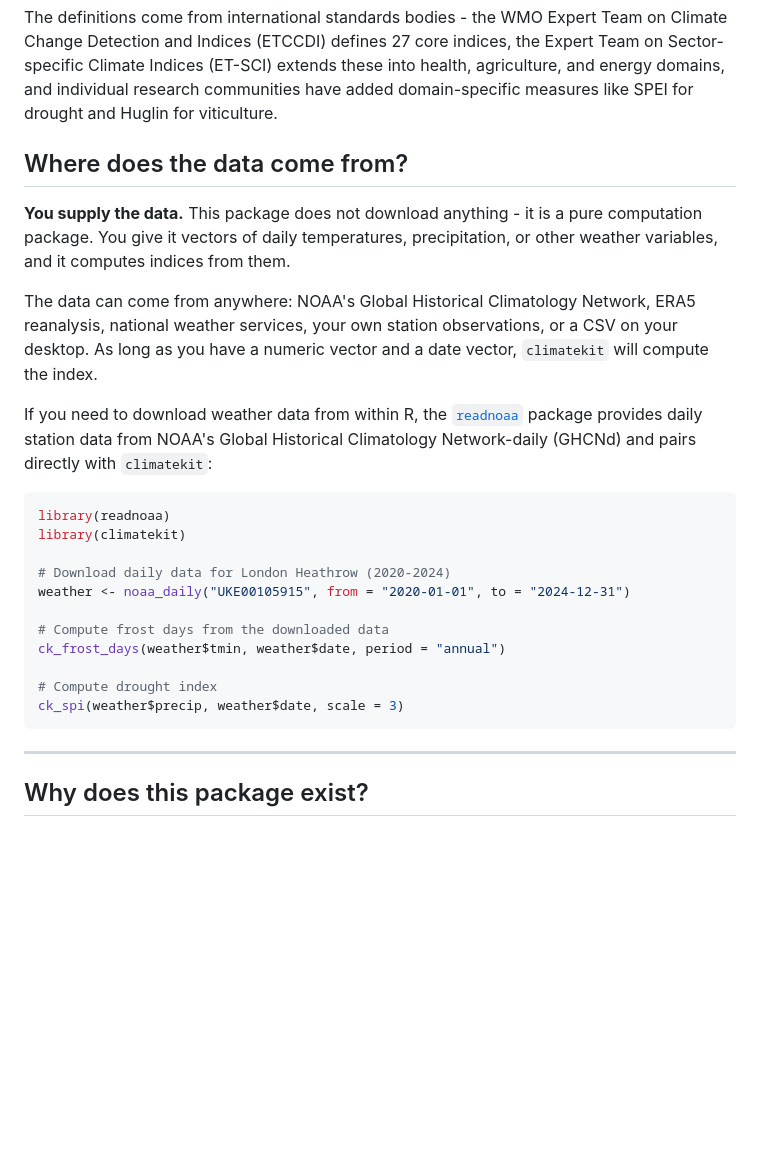
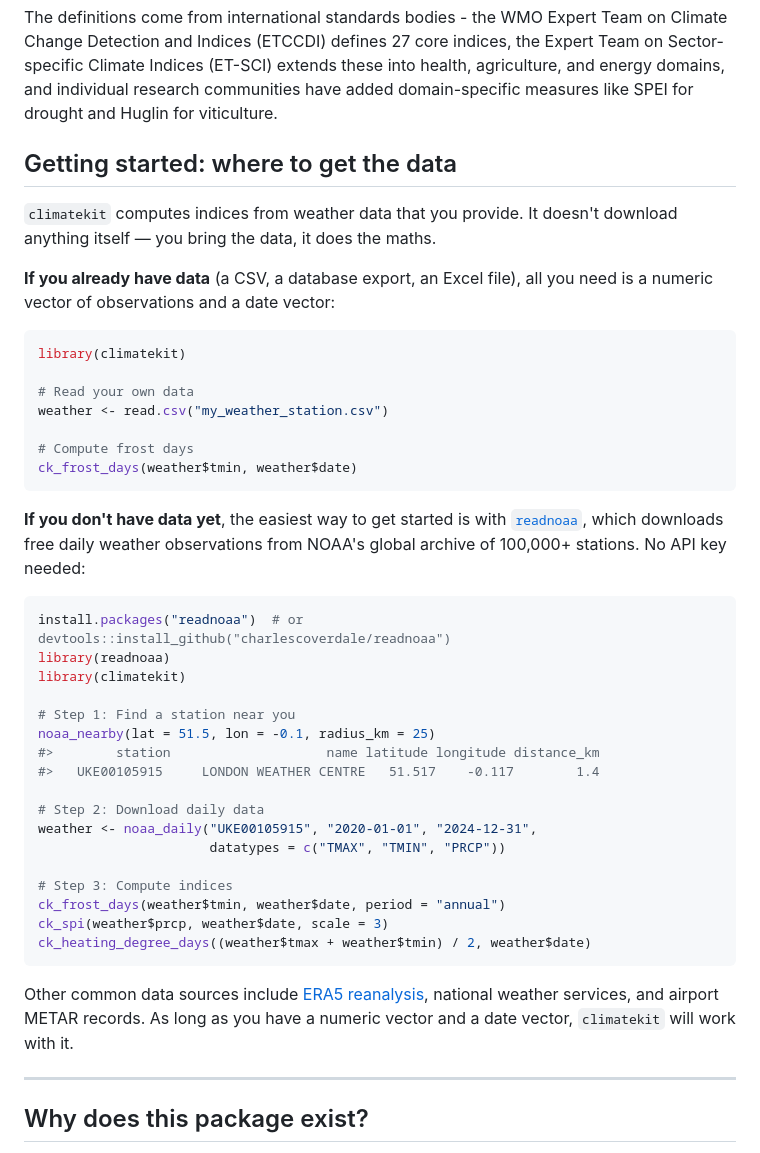
Before and after one commit to charlescoverdale/climatekit, a Markdown page: README.md, the part around the change. Rendered like a GitHub page; blank space fills up the shorter version.

Commit message:
Rewrite getting started section for first-time users
Add two clear paths: one for users who already have data, one for
users who need to download it. Include step-by-step readnoaa example
with station discovery, data download, and index computation.

````diff
--- a/README.md
+++ b/README.md
@@ -12,27 +12,45 @@ These indices matter because they are how climate science connects with the real
 
 The definitions come from international standards bodies - the WMO Expert Team on Climate Change Detection and Indices (ETCCDI) defines 27 core indices, the Expert Team on Sector-specific Climate Indices (ET-SCI) extends these into health, agriculture, and energy domains, and individual research communities have added domain-specific measures like SPEI for drought and Huglin for viticulture.
 
-## Where does the data come from?
+## Getting started: where to get the data
 
-**You supply the data.** This package does not download anything - it is a pure computation package. You give it vectors of daily temperatures, precipitation, or other weather variables, and it computes indices from them.
+`climatekit` computes indices from weather data that you provide. It doesn't download anything itself — you bring the data, it does the maths.
 
-The data can come from anywhere: NOAA's Global Historical Climatology Network, ERA5 reanalysis, national weather services, your own station observations, or a CSV on your desktop. As long as you have a numeric vector and a date vector, `climatekit` will compute the index.
-
-If you need to download weather data from within R, the [`readnoaa`](https://github.com/charlescoverdale/readnoaa) package provides daily station data from NOAA's Global Historical Climatology Network-daily (GHCNd) and pairs directly with `climatekit`:
+**If you already have data** (a CSV, a database export, an Excel file), all you need is a numeric vector of observations and a date vector:
 
 ```r
+library(climatekit)
+
+# Read your own data
+weather <- read.csv("my_weather_station.csv")
+
+# Compute frost days
+ck_frost_days(weather$tmin, weather$date)
+```
+
+**If you don't have data yet**, the easiest way to get started is with [`readnoaa`](https://github.com/charlescoverdale/readnoaa), which downloads free daily weather observations from NOAA's global archive of 100,000+ stations. No API key needed:
+
+```r
+install.packages("readnoaa")  # or devtools::install_github("charlescoverdale/readnoaa")
 library(readnoaa)
 library(climatekit)
 
-# Download daily data for London Heathrow (2020-2024)
-weather <- noaa_daily("UKE00105915", from = "2020-01-01", to = "2024-12-31")
+# Step 1: Find a station near you
+noaa_nearby(lat = 51.5, lon = -0.1, radius_km = 25)
+#>        station                    name latitude longitude distance_km
+#>   UKE00105915     LONDON WEATHER CENTRE   51.517    -0.117        1.4
 
-# Compute frost days from the downloaded data
+# Step 2: Download daily data
+weather <- noaa_daily("UKE00105915", "2020-01-01", "2024-12-31",
+                      datatypes = c("TMAX", "TMIN", "PRCP"))
+
+# Step 3: Compute indices
 ck_frost_days(weather$tmin, weather$date, period = "annual")
+ck_spi(weather$prcp, weather$date, scale = 3)
+ck_heating_degree_days((weather$tmax + weather$tmin) / 2, weather$date)
+```
 
-# Compute drought index
-ck_spi(weather$precip, weather$date, scale = 3)
-```
+Other common data sources include [ERA5 reanalysis](https://cds.climate.copernicus.eu/), national weather services, and airport METAR records. As long as you have a numeric vector and a date vector, `climatekit` will work with it.
 
 ---
 
````
